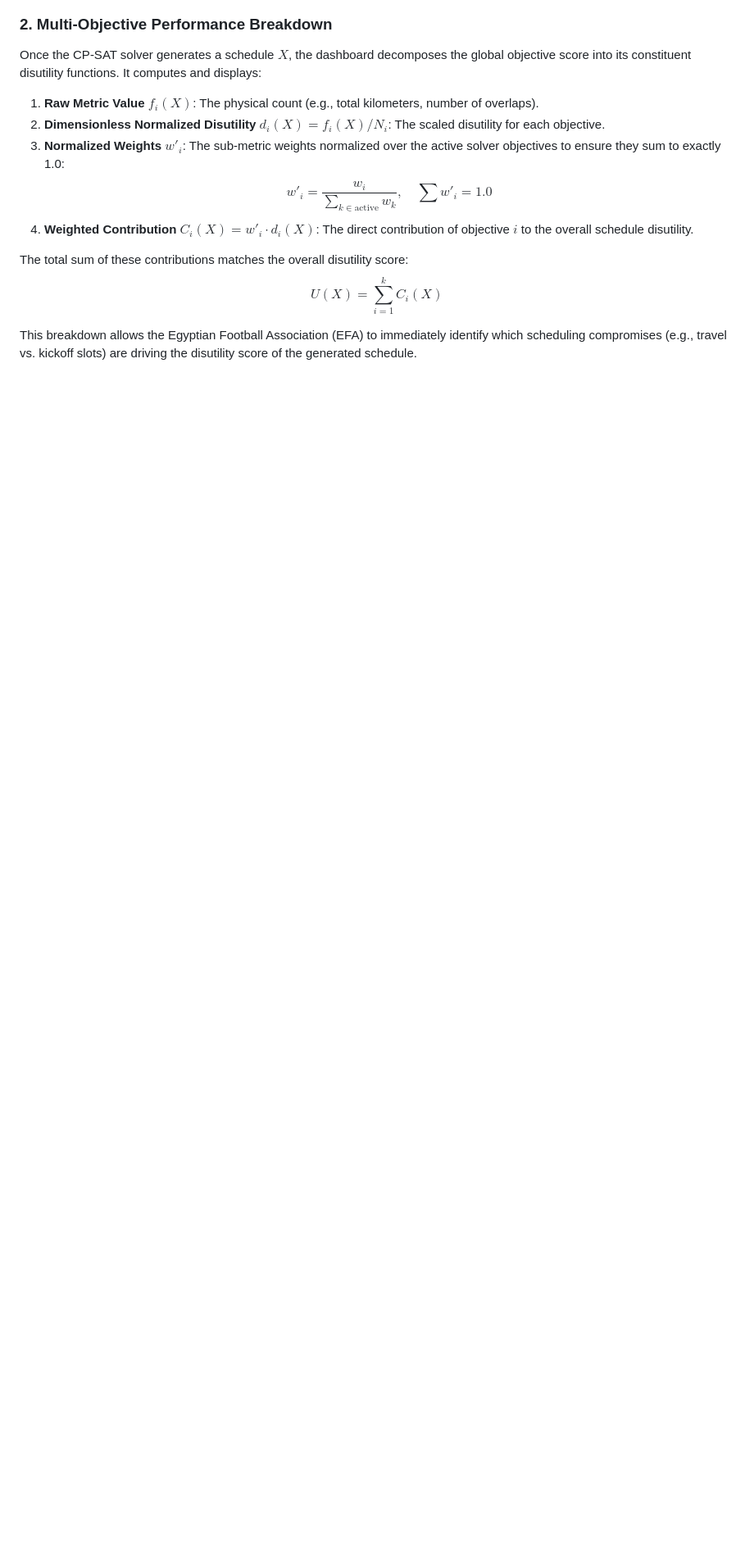
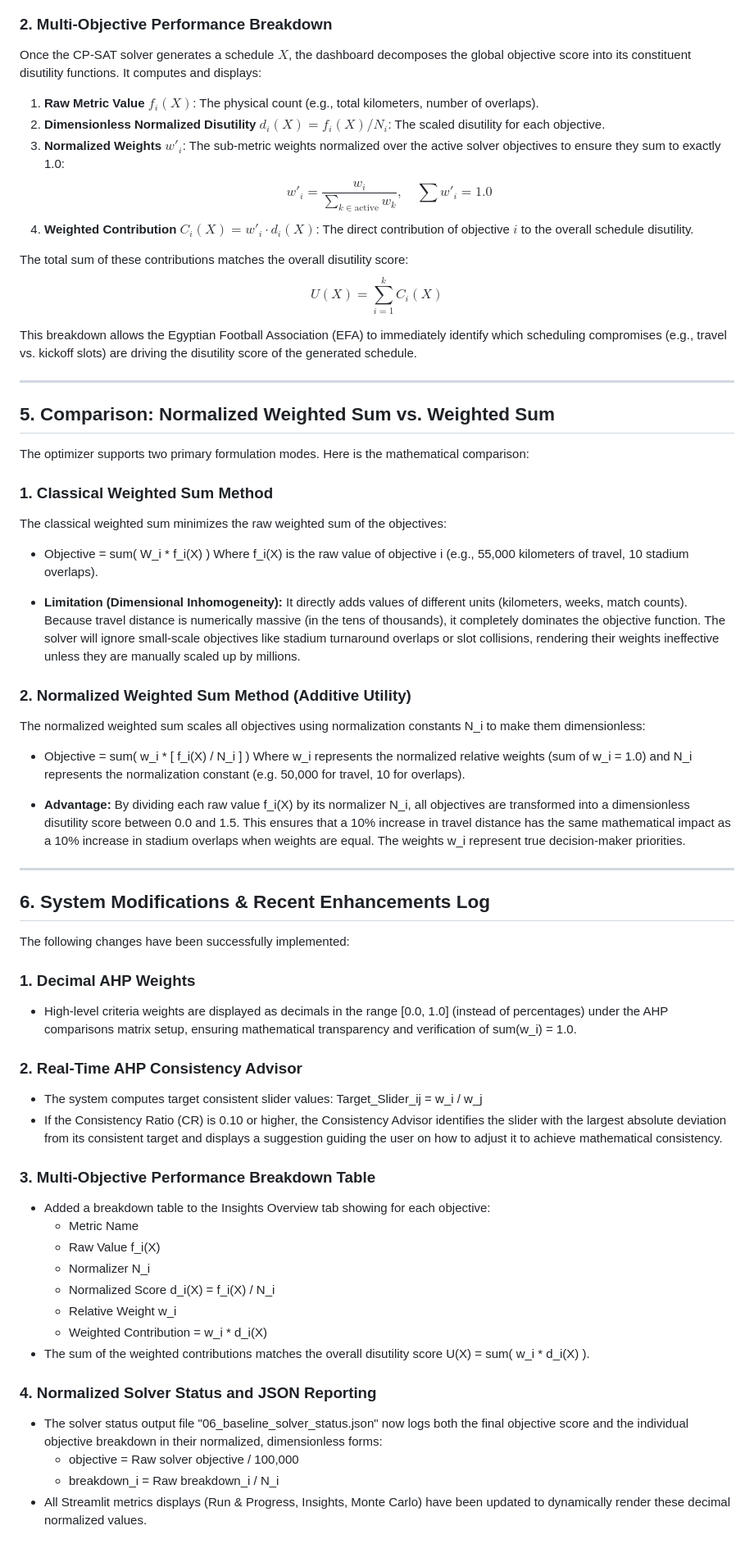
Before and after one commit to ghassanelgendy/egyptian-premier-league-schedule-optimizer, a Markdown page: Tarek.md, the part around the change. Shown at 82% size. GitHub-like rendering; blank space fills up the shorter version.

Commit message:
docs(ahp-modm): add weighted sum comparison and system modifications log

```diff
--- a/Tarek.md
+++ b/Tarek.md
@@ -177,3 +177,53 @@ The total sum of these contributions matches the overall disutility score:
 $$U(X) = \sum_{i=1}^{k} C_i(X)$$
 
 This breakdown allows the Egyptian Football Association (EFA) to immediately identify which scheduling compromises (e.g., travel vs. kickoff slots) are driving the disutility score of the generated schedule.
+
+---
+
+## 5. Comparison: Normalized Weighted Sum vs. Weighted Sum
+
+The optimizer supports two primary formulation modes. Here is the mathematical comparison:
+
+### 1. Classical Weighted Sum Method
+The classical weighted sum minimizes the raw weighted sum of the objectives:
+* Objective = sum( W_i * f_i(X) )
+Where f_i(X) is the raw value of objective i (e.g., 55,000 kilometers of travel, 10 stadium overlaps).
+
+* **Limitation (Dimensional Inhomogeneity):** It directly adds values of different units (kilometers, weeks, match counts). Because travel distance is numerically massive (in the tens of thousands), it completely dominates the objective function. The solver will ignore small-scale objectives like stadium turnaround overlaps or slot collisions, rendering their weights ineffective unless they are manually scaled up by millions.
+
+### 2. Normalized Weighted Sum Method (Additive Utility)
+The normalized weighted sum scales all objectives using normalization constants N_i to make them dimensionless:
+* Objective = sum( w_i * [ f_i(X) / N_i ] )
+Where w_i represents the normalized relative weights (sum of w_i = 1.0) and N_i represents the normalization constant (e.g. 50,000 for travel, 10 for overlaps).
+
+* **Advantage:** By dividing each raw value f_i(X) by its normalizer N_i, all objectives are transformed into a dimensionless disutility score between 0.0 and 1.5. This ensures that a 10% increase in travel distance has the same mathematical impact as a 10% increase in stadium overlaps when weights are equal. The weights w_i represent true decision-maker priorities.
+
+---
+
+## 6. System Modifications & Recent Enhancements Log
+
+The following changes have been successfully implemented:
+
+### 1. Decimal AHP Weights
+* High-level criteria weights are displayed as decimals in the range [0.0, 1.0] (instead of percentages) under the AHP comparisons matrix setup, ensuring mathematical transparency and verification of sum(w_i) = 1.0.
+
+### 2. Real-Time AHP Consistency Advisor
+* The system computes target consistent slider values:
+  Target_Slider_ij = w_i / w_j
+* If the Consistency Ratio (CR) is 0.10 or higher, the Consistency Advisor identifies the slider with the largest absolute deviation from its consistent target and displays a suggestion guiding the user on how to adjust it to achieve mathematical consistency.
+
+### 3. Multi-Objective Performance Breakdown Table
+* Added a breakdown table to the Insights Overview tab showing for each objective:
+  - Metric Name
+  - Raw Value f_i(X)
+  - Normalizer N_i
+  - Normalized Score d_i(X) = f_i(X) / N_i
+  - Relative Weight w_i
+  - Weighted Contribution = w_i * d_i(X)
+* The sum of the weighted contributions matches the overall disutility score U(X) = sum( w_i * d_i(X) ).
+
+### 4. Normalized Solver Status and JSON Reporting
+* The solver status output file "06_baseline_solver_status.json" now logs both the final objective score and the individual objective breakdown in their normalized, dimensionless forms:
+  - objective = Raw solver objective / 100,000
+  - breakdown_i = Raw breakdown_i / N_i
+* All Streamlit metrics displays (Run & Progress, Insights, Monte Carlo) have been updated to dynamically render these decimal normalized values.
```
